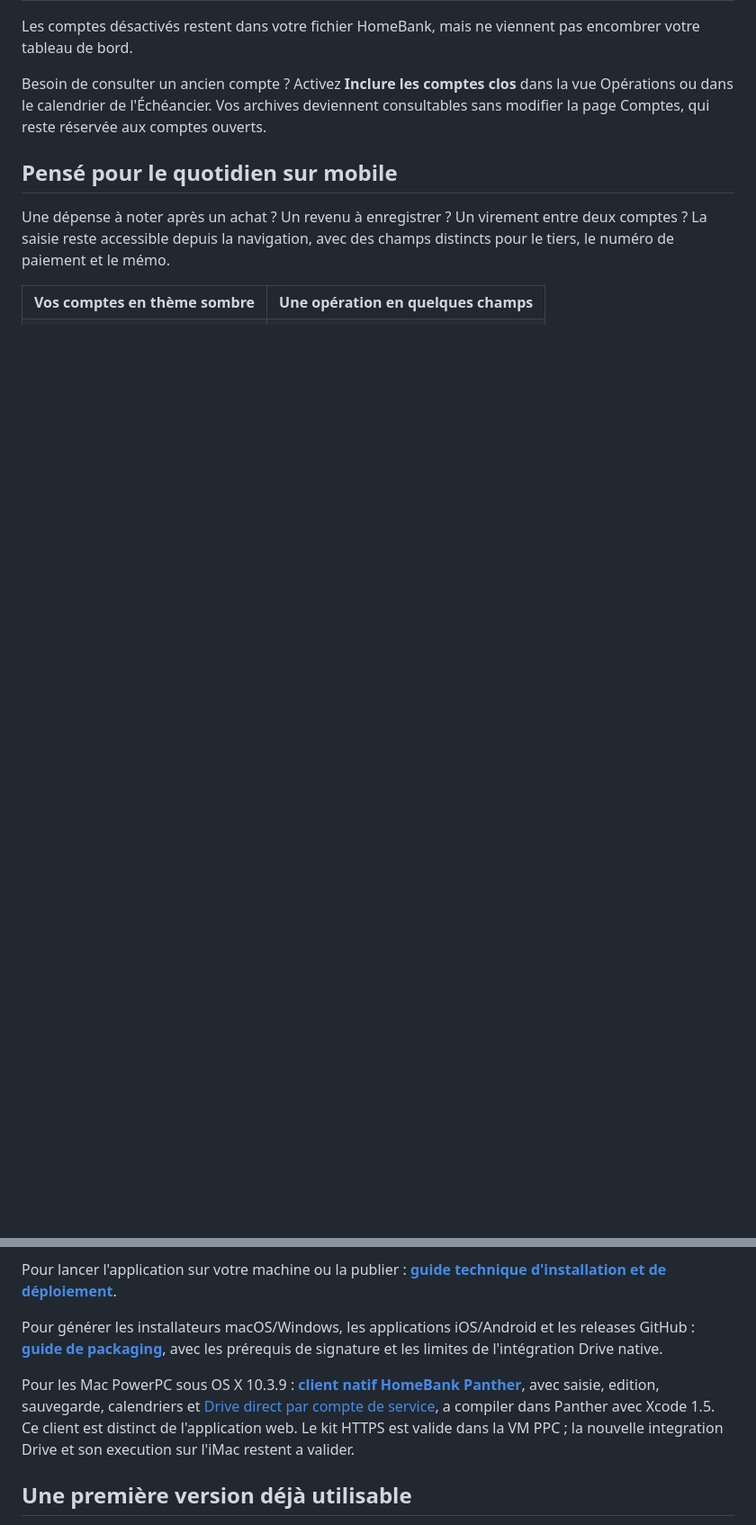
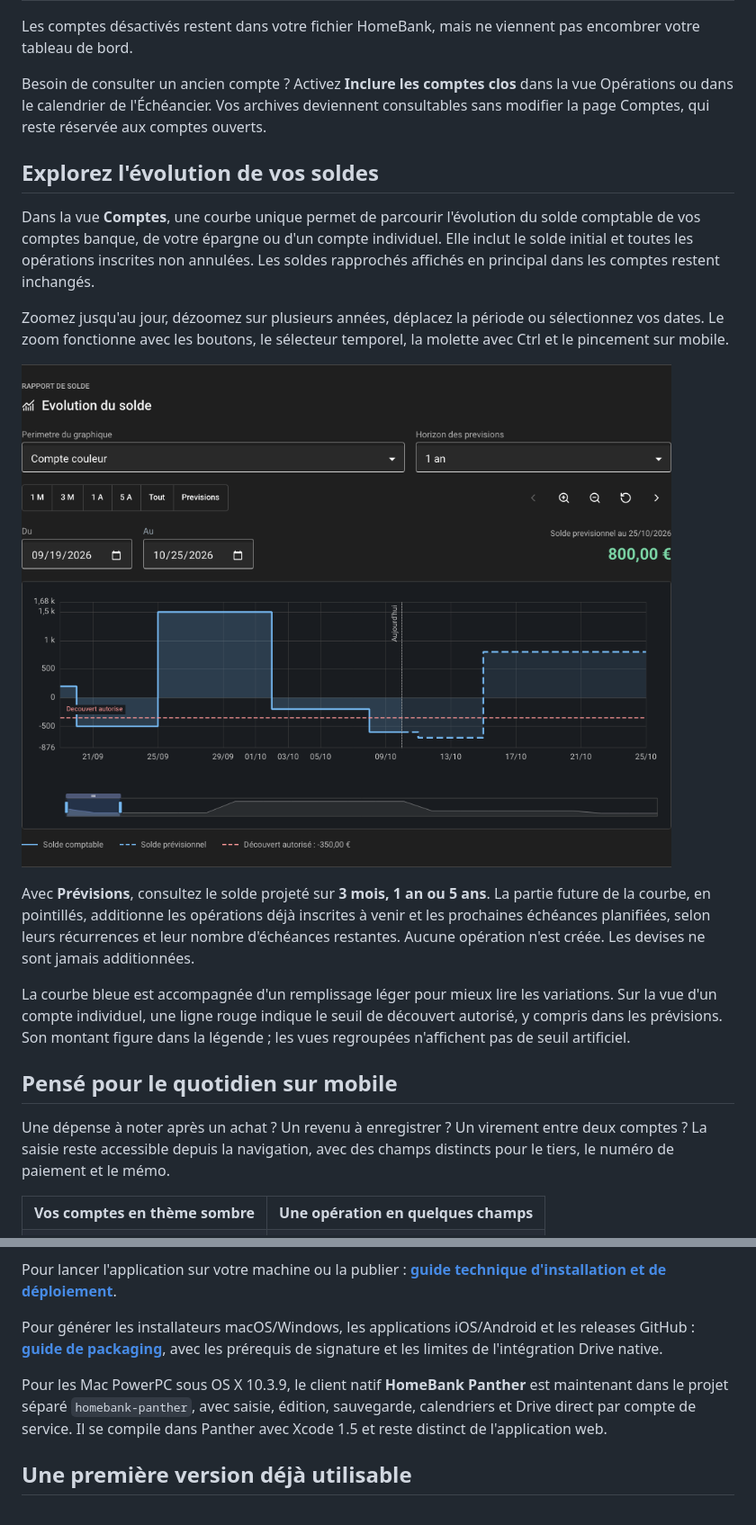
Before and after one commit to invartam/homebank-web, a Markdown page: README.md, 2 parts joined by grey strips. Shown at 90% size. Rendered like a GitHub page; pictures changed too: docs/screenshots/balance-history-dark.png (added); blank space fills up the shorter version.

```diff
--- a/README.md
+++ b/README.md
@@ -28,6 +29,18 @@ Retrouvez l'essentiel dès l'ouverture : vos comptes actifs, votre épargne et l
 Les comptes désactivés restent dans votre fichier HomeBank, mais ne viennent pas encombrer votre tableau de bord.
 
 Besoin de consulter un ancien compte ? Activez **Inclure les comptes clos** dans la vue Opérations ou dans le calendrier de l'Échéancier. Vos archives deviennent consultables sans modifier la page Comptes, qui reste réservée aux comptes ouverts.
+
+## Explorez l'évolution de vos soldes
+
+Dans la vue **Comptes**, une courbe unique permet de parcourir l'évolution du solde comptable de vos comptes banque, de votre épargne ou d'un compte individuel. Elle inclut le solde initial et toutes les opérations inscrites non annulées. Les soldes rapprochés affichés en principal dans les comptes restent inchangés.
+
+Zoomez jusqu'au jour, dézoomez sur plusieurs années, déplacez la période ou sélectionnez vos dates. Le zoom fonctionne avec les boutons, le sélecteur temporel, la molette avec Ctrl et le pincement sur mobile.
+
+![Rapport de solde historique et prévisionnel avec zoom temporel, en thème sombre, sur des données fictives](docs/screenshots/balance-history-dark.png)
+
+Avec **Prévisions**, consultez le solde projeté sur **3 mois, 1 an ou 5 ans**. La partie future de la courbe, en pointillés, additionne les opérations déjà inscrites à venir et les prochaines échéances planifiées, selon leurs récurrences et leur nombre d'échéances restantes. Aucune opération n'est créée. Les devises ne sont jamais additionnées.
+
+La courbe bleue est accompagnée d'un remplissage léger pour mieux lire les variations. Sur la vue d'un compte individuel, une ligne rouge indique le seuil de découvert autorisé, y compris dans les prévisions. Son montant figure dans la légende ; les vues regroupées n'affichent pas de seuil artificiel.
 
 ## Pensé pour le quotidien sur mobile
 
@@ -88,7 +101,7 @@ Pour lancer l'application sur votre machine ou la publier : **[guide technique d
 
 Pour générer les installateurs macOS/Windows, les applications iOS/Android et les releases GitHub : **[guide de packaging](README_PACKAGING.md)**, avec les prérequis de signature et les limites de l'intégration Drive native.
 
-Pour les Mac PowerPC sous OS X 10.3.9 : **[client natif HomeBank Panther](panther/README.md)**, avec saisie, edition, sauvegarde, calendriers et [Drive direct par compte de service](panther/DRIVE_SETUP.md), a compiler dans Panther avec Xcode 1.5. Ce client est distinct de l'application web. Le kit HTTPS est valide dans la VM PPC ; la nouvelle integration Drive et son execution sur l'iMac restent a valider.
+Pour les Mac PowerPC sous OS X 10.3.9, le client natif **HomeBank Panther** est maintenant dans le projet séparé `homebank-panther`, avec saisie, édition, sauvegarde, calendriers et Drive direct par compte de service. Il se compile dans Panther avec Xcode 1.5 et reste distinct de l'application web.
 
 ## Une première version déjà utilisable
 
```
Also changed, not shown: other parts of README.md (+1 -0 lines), README_TECHNIQUE.md (+19 -0 lines), 12 other files.
